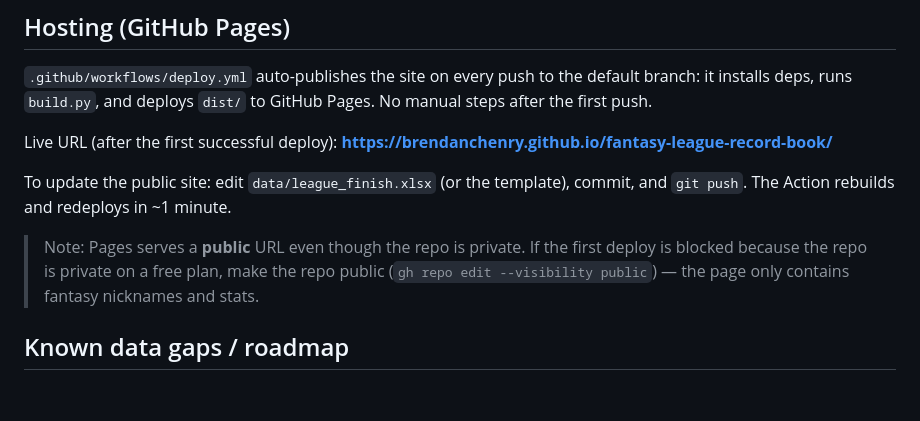
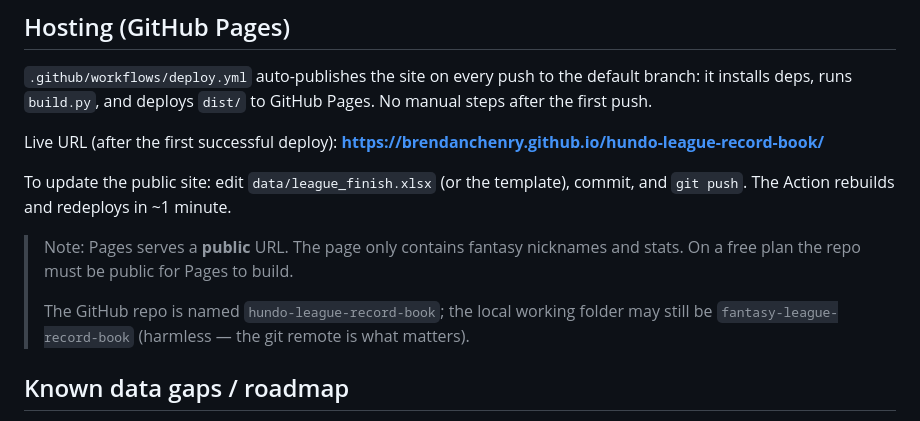
Before and after one commit to brendanchenry/hundo-league-record-book, a Markdown page: README.md, the part around the change. Drawn GitHub-style; blank space fills up the shorter version.

Commit message:
Update Pages URL/docs for repo rename to hundo-league-record-book
Co-Authored-By: Claude Opus 4.8 <noreply@anthropic.com>

```diff
--- a/README.md
+++ b/README.md
@@ -68,15 +68,17 @@ default branch: it installs deps, runs `build.py`, and deploys `dist/` to
 GitHub Pages. No manual steps after the first push.
 
 Live URL (after the first successful deploy):
-**https://brendanchenry.github.io/fantasy-league-record-book/**
+**https://brendanchenry.github.io/hundo-league-record-book/**
 
 To update the public site: edit `data/league_finish.xlsx` (or the template),
 commit, and `git push`. The Action rebuilds and redeploys in ~1 minute.
 
-> Note: Pages serves a **public** URL even though the repo is private. If the
-> first deploy is blocked because the repo is private on a free plan, make the
-> repo public (`gh repo edit --visibility public`) — the page only contains
-> fantasy nicknames and stats.
+> Note: Pages serves a **public** URL. The page only contains fantasy nicknames
+> and stats. On a free plan the repo must be public for Pages to build.
+>
+> The GitHub repo is named `hundo-league-record-book`; the local working folder
+> may still be `fantasy-league-record-book` (harmless — the git remote is what
+> matters).
 
 ## Known data gaps / roadmap
 
```
